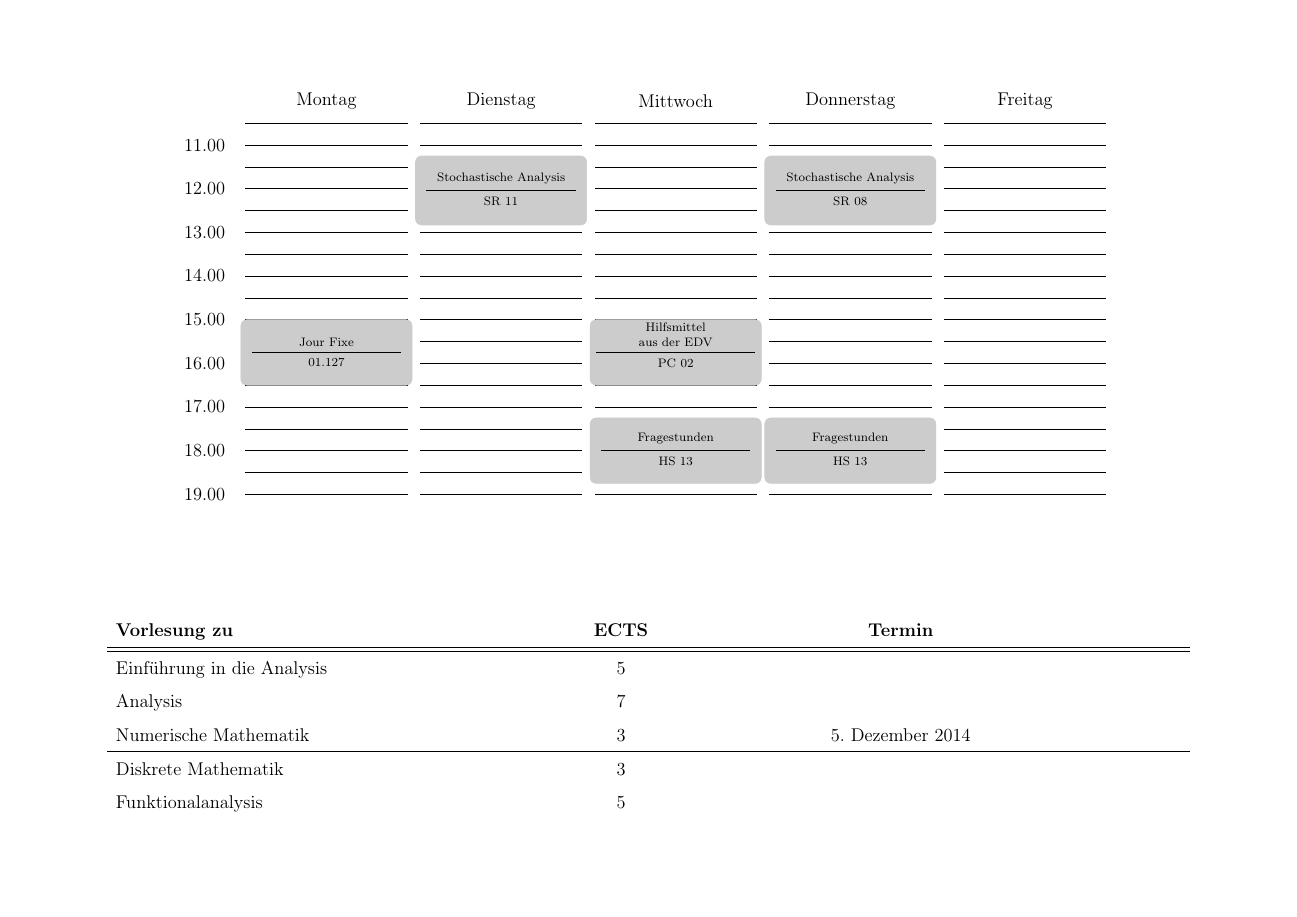
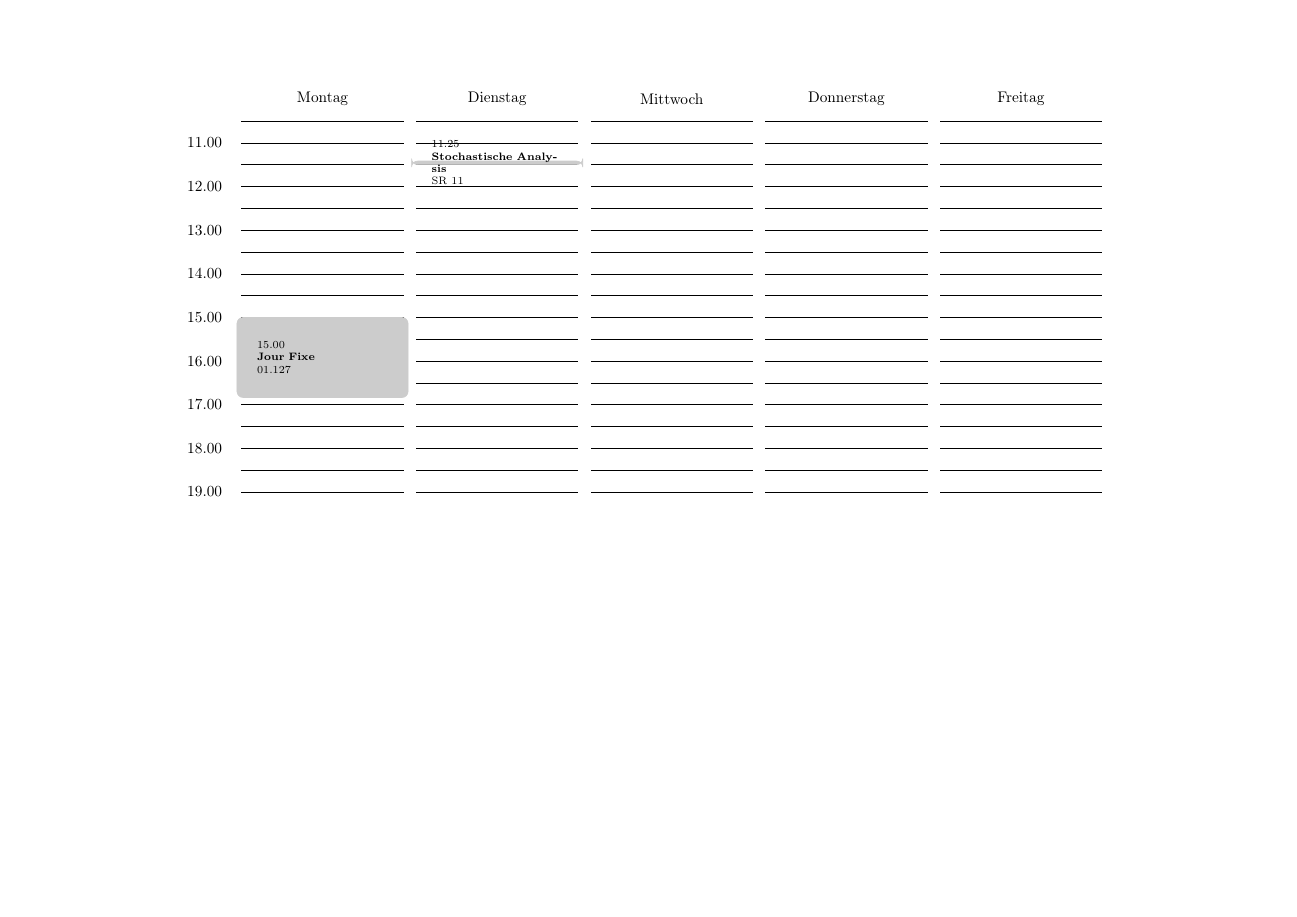
Before and after one commit to tim6her/timetable, a LaTeX document (Timetable.tex): the whole page. Compiled offline with pdfLaTeX.

Commit message:
Set up basic macros

```diff
--- a/Timetable.tex
+++ b/Timetable.tex
@@ -1,36 +1,59 @@
-\documentclass[12pt,a4paper, landscape]{article}
-\usepackage[applemac]{inputenc}
+%===================
+% TODOs:
+% Use metric unitis to specify coordinates (very important)
+% Einzeilige Events, wenn Platz nicht reicht.
+
+\documentclass[10pt,a4paper, landscape]{article}
+\usepackage[utf8]{inputenc}
 \usepackage[left=2cm,right=2cm,top=2cm,bottom=2cm]{geometry}
-\usepackage[german]{babel}
+\usepackage[english]{babel}
 \usepackage[T1]{fontenc}
-\usepackage{amssymb}
-\author{Tim Herbstrith}
+
+
+\author{Tim Benedikt Herbstrith}
 \pagestyle{empty}
 
 \usepackage{tikz}
 \usepackage{pgfcore}
 \usetikzlibrary{shapes.multipart}
 
-\usepackage{array}
-\newcolumntype{L}[1]{>{\raggedright\let\newline\\\arraybackslash\hspace{0pt}}m{#1}}
-\newcolumntype{C}[1]{>{\centering\let\newline\\\arraybackslash\hspace{0pt}}m{#1}}
-\newcolumntype{R}[1]{>{\raggedleft\let\newline\\\arraybackslash\hspace{0pt}}m{#1}}
 
 \usepackage{setspace}
 \renewcommand{\arraystretch}{1.5}
 
 \newcommand{\firstH}{11}
 \newcommand{\lastH}{19}
-% Automatically draws Calendar Entries
+
+
+% Macro for drawing calendar entries
 \newcommand{\appointment}[5]{
-\filldraw[black!20, rounded corners] (#1-0.99,\firstH -#2) rectangle (#1-0.01,\firstH -#3);
-\path (#1-1,\firstH -#2) -- (#1,\firstH -#3) node[circle split,midway, font=\scriptsize, text width=3cm, minimum width=1, text centered] {#4 \nodepart{lower} #5};
+	\filldraw[black!20, rounded corners] ({day(#1,-1)},{time(#2)}) rectangle ({day(#1,1)},{time(#3)});%
+	\node[font=\scriptsize, text width=3cm] at ({day(#1,0)},{halftime(#2,#3)}) {#2\\ \textbf{#4}\\ #5};
+%\path (#1-1,\firstH -#2) -- (#1,\firstH -#3) node[circle split,midway, font=\scriptsize, text width=3cm, minimum width=1, text centered] {#4 \nodepart{lower} #5};
 }
 
 \begin{document}
 \begin{center}
 
 \begin{tikzpicture}[xscale=4, yscale=1]
+
+% Offset for the rectangle marking appointments
+\pgfmathsetmacro{\offsetForAppointment}{+0.01}
+
+% Converts the integer marking the day of the week to a coordinate.
+% The second argument specifies wheter the left (-1), the base (0) or the right end of the column is returned.
+\pgfmathdeclarefunction{day}{2}{%
+	\pgfmathparse{-#2*\offsetForAppointment+#1-(1-#2)/2}%
+}
+
+% Converts a given time (hh.mm) to a length. \firstH is converted to 0.
+\pgfmathdeclarefunction{time}{1}{%
+	\pgfmathparse{\firstH-(floor(#1)+(#1-floor(#1))/0.6)}%
+}
+\pgfmathdeclarefunction{halftime}{2}{%
+	\pgfmathparse{(time(#1)+time(#2))/2}%
+}
+
 \foreach \hour in {\firstH,...,\lastH}
 	\draw (0,\firstH-\hour) node[left=5] {\hour.00} -- (5,\firstH-\hour)  (0,\firstH+0.5-\hour) -- (5,\firstH+0.5-\hour);
 \foreach \day in {0,...,5}
@@ -39,24 +62,13 @@
 	\node at (-0.5+\day,1) {\name};
 
 \appointment{1}{15.00}{16.50}{Jour Fixe}{01.127}
-\appointment{2}{11.25}{12.83}{Stochastische Analysis}{SR 11}
-\appointment{3}{15.00}{16.50}{Hilfsmittel aus der EDV}{PC 02}
-\appointment{3}{17.25}{18.75}{Fragestunden}{HS 13}
-\appointment{4}{17.25}{18.75}{Fragestunden}{HS 13}
-\appointment{4}{11.25}{12.83}{Stochastische Analysis}{SR 08}
+\appointment{2}{11.25}{11.30}{Stochastische Analysis}{SR 11}
+%\appointment{3}{15.00}{16.50}{Hilfsmittel aus der EDV}{PC 02}
+%\appointment{3}{17.25}{18.75}{Fragestunden}{HS 13}
+%\appointment{4}{17.25}{18.75}{Fragestunden}{HS 13}
+%\appointment{4}{11.25}{12.83}{Stochastische Analysis}{SR 08}
+
 \end{tikzpicture}
 
-\vspace*{\fill}
-\begin{tabular}{L{25em} C{4em} C{25em} C{2em}}
-\textbf{Vorlesung zu	}		&	\textbf{ECTS}	&	\textbf{Termin}\\
-\hline
-\hline
-Einf\"uhrung in die Analysis	&	5	&	&	\\
-Analysis						&	7	&	&	\\
-Numerische Mathematik		&	3	&	5. Dezember 2014		&	\\
-\hline
-Diskrete Mathematik			&	3	&		&	\\
-Funktionalanalysis			&	5	&
-\end{tabular}
 \end{center}
 \end{document}
```
